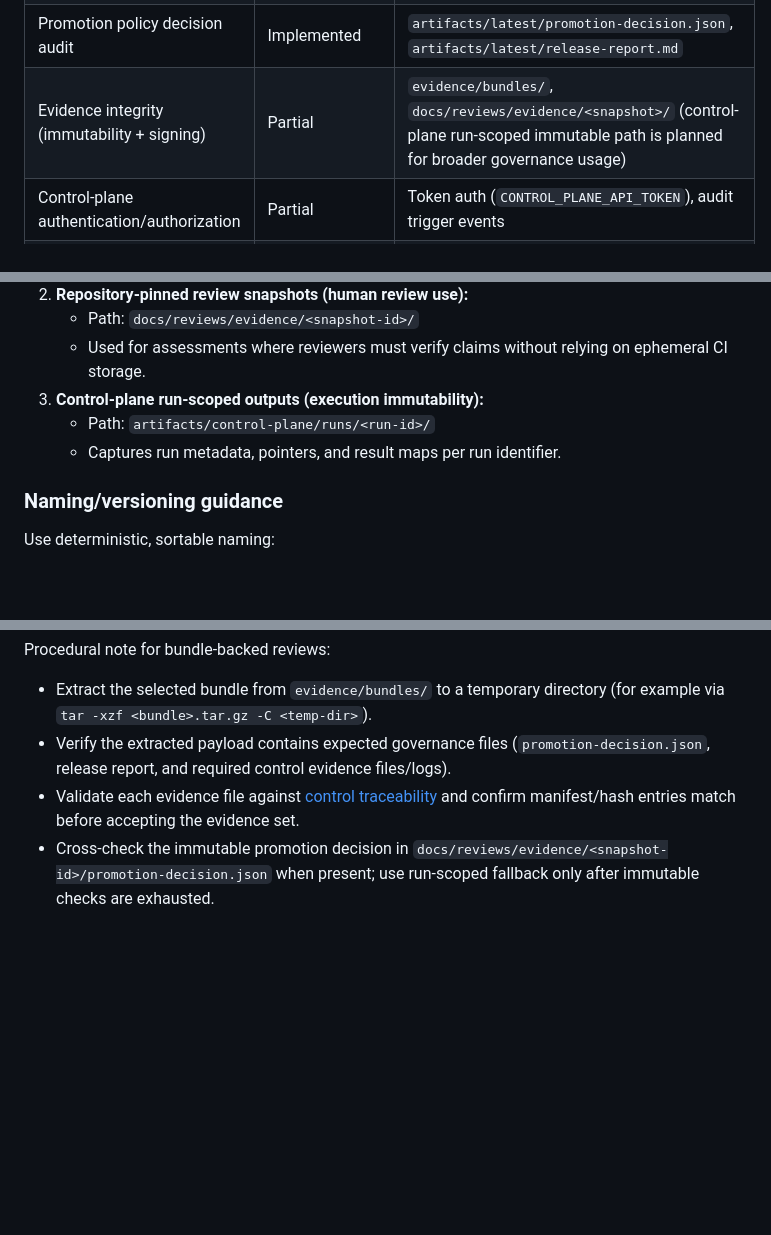
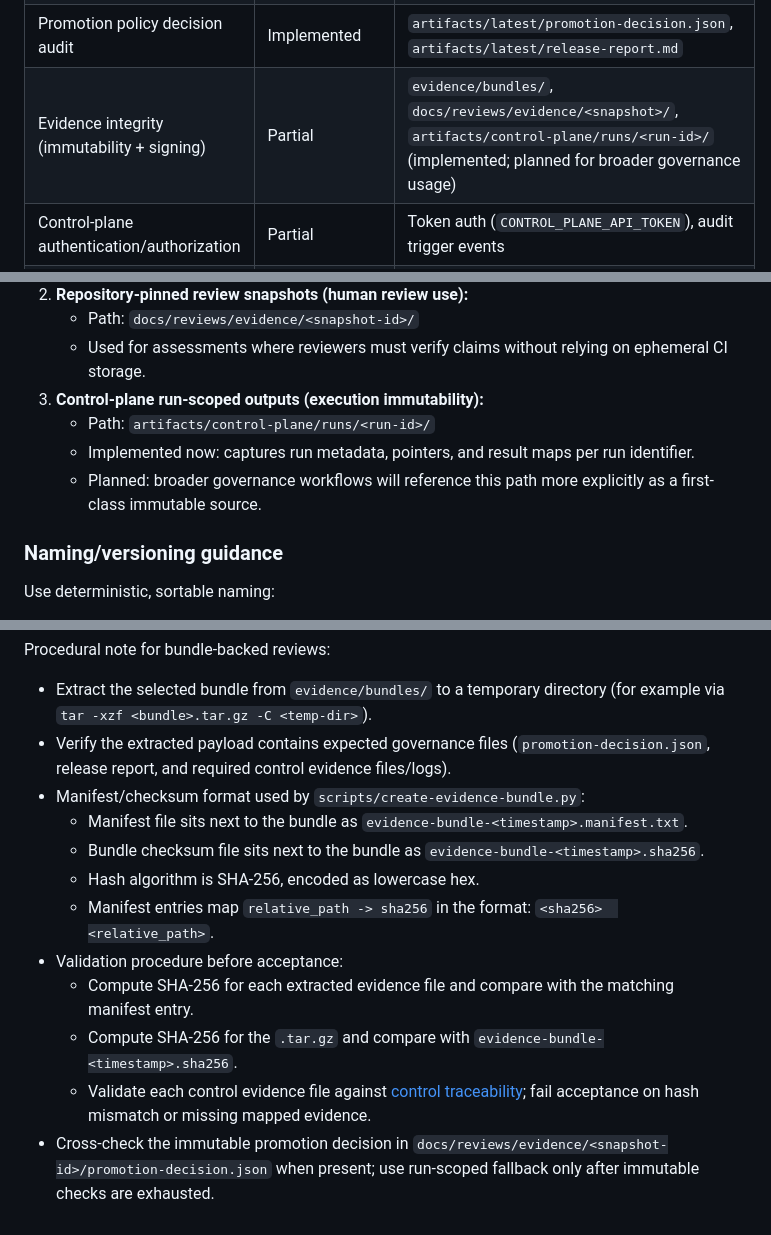
Before and after one commit to amonkarsidhant/unified-assurance-platform, a Markdown page: docs/reference/security-posture.md, 3 parts joined by grey strips. Rendered like a GitHub page; blank space fills up the shorter version.

Commit message:
Clarify run-scoped evidence status and bundle hash validation procedure

```diff
--- a/docs/reference/security-posture.md
+++ b/docs/reference/security-posture.md
@@ -72,7 +72,7 @@ Status key:
 | Resilience and chaos | Partial | `artifacts/latest/resilience.status`, `artifacts/latest/chaos-results.json`, `artifacts/latest/resilience-intelligence.json` |
 | Exceptions governance | Implemented | `artifacts/latest/exceptions-audit.json`, `config/exceptions/*.yaml` |
 | Promotion policy decision audit | Implemented | `artifacts/latest/promotion-decision.json`, `artifacts/latest/release-report.md` |
-| Evidence integrity (immutability + signing) | Partial | `evidence/bundles/`, `docs/reviews/evidence/<snapshot>/` (control-plane run-scoped immutable path is planned for broader governance usage) |
+| Evidence integrity (immutability + signing) | Partial | `evidence/bundles/`, `docs/reviews/evidence/<snapshot>/`, `artifacts/control-plane/runs/<run-id>/` (implemented; planned for broader governance usage) |
 | Control-plane authentication/authorization | Partial | Token auth (`CONTROL_PLANE_API_TOKEN`), audit trigger events |
 | Tamper-evident audit chain | Planned | Roadmap item; no cryptographic event chaining yet |
 
@@ -97,7 +97,8 @@ For review-grade and audit-grade evidence, create and preserve immutable snapsho
    - Used for assessments where reviewers must verify claims without relying on ephemeral CI storage.
 3. **Control-plane run-scoped outputs (execution immutability):**
    - Path: `artifacts/control-plane/runs/<run-id>/`
-   - Captures run metadata, pointers, and result maps per run identifier.
+   - Implemented now: captures run metadata, pointers, and result maps per run identifier.
+   - Planned: broader governance workflows will reference this path more explicitly as a first-class immutable source.
 
 ### Naming/versioning guidance
 
@@ -139,5 +140,13 @@ For stakeholder review packs and governance checkpoints:
 Procedural note for bundle-backed reviews:
 - Extract the selected bundle from `evidence/bundles/` to a temporary directory (for example via `tar -xzf <bundle>.tar.gz -C <temp-dir>`).
 - Verify the extracted payload contains expected governance files (`promotion-decision.json`, release report, and required control evidence files/logs).
-- Validate each evidence file against [control traceability](../compliance/control-traceability.md) and confirm manifest/hash entries match before accepting the evidence set.
+- Manifest/checksum format used by `scripts/create-evidence-bundle.py`:
+  - Manifest file sits next to the bundle as `evidence-bundle-<timestamp>.manifest.txt`.
+  - Bundle checksum file sits next to the bundle as `evidence-bundle-<timestamp>.sha256`.
+  - Hash algorithm is SHA-256, encoded as lowercase hex.
+  - Manifest entries map `relative_path -> sha256` in the format: `<sha256>  <relative_path>`.
+- Validation procedure before acceptance:
+  - Compute SHA-256 for each extracted evidence file and compare with the matching manifest entry.
+  - Compute SHA-256 for the `.tar.gz` and compare with `evidence-bundle-<timestamp>.sha256`.
+  - Validate each control evidence file against [control traceability](../compliance/control-traceability.md); fail acceptance on hash mismatch or missing mapped evidence.
 - Cross-check the immutable promotion decision in `docs/reviews/evidence/<snapshot-id>/promotion-decision.json` when present; use run-scoped fallback only after immutable checks are exhausted.
```
